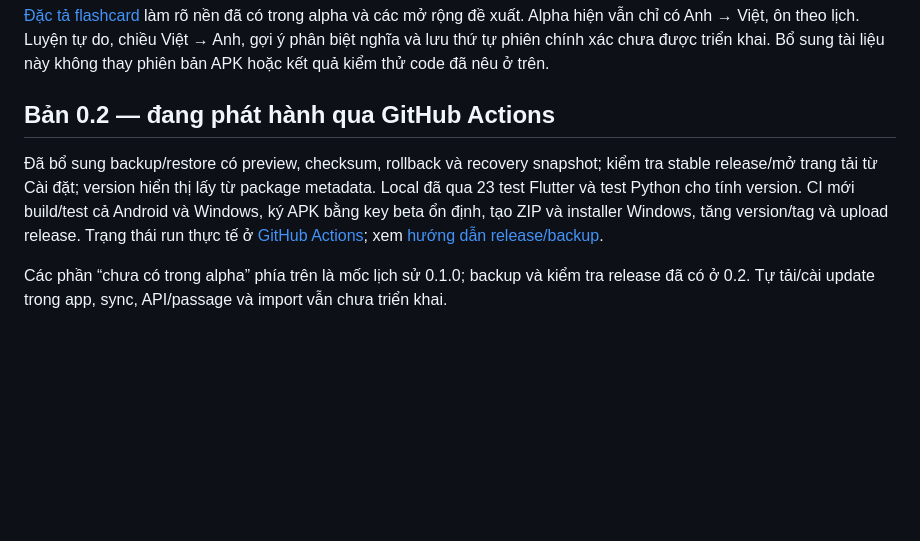
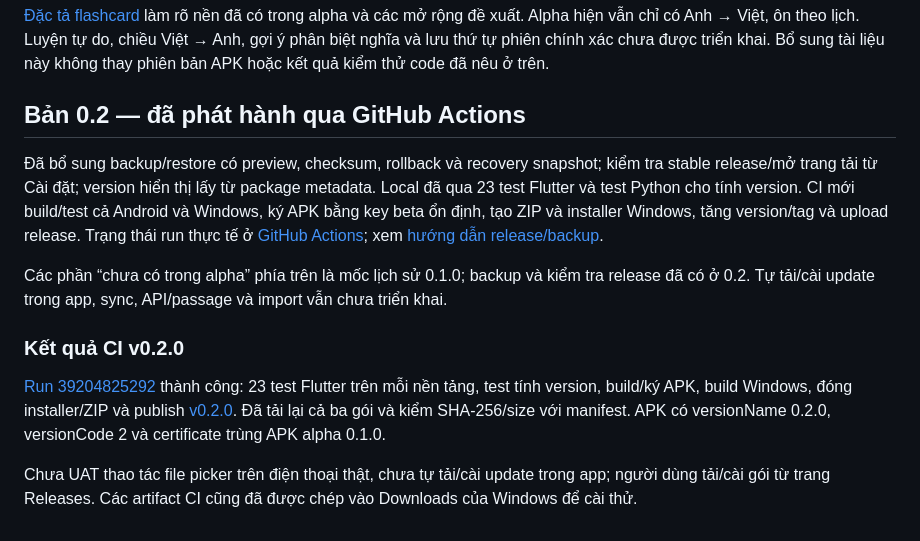
Before and after one commit to chimsedibui/vocabapp, a Markdown page: docs/10-implementation-status.md, the part around the change. Rendered like a GitHub page; blank space fills up the shorter version.

Commit message:
docs: record verified v0.2.0 CI release and signing compatibility

```diff
--- a/docs/10-implementation-status.md
+++ b/docs/10-implementation-status.md
@@ -57,8 +57,14 @@ Artifact và dữ liệu runtime được ignore trong Git. Script `scripts/buil
 
 [Đặc tả flashcard](11-flashcards.md) làm rõ nền đã có trong alpha và các mở rộng đề xuất. Alpha hiện vẫn chỉ có Anh → Việt, ôn theo lịch. Luyện tự do, chiều Việt → Anh, gợi ý phân biệt nghĩa và lưu thứ tự phiên chính xác chưa được triển khai. Bổ sung tài liệu này không thay phiên bản APK hoặc kết quả kiểm thử code đã nêu ở trên.
 
-## Bản 0.2 — đang phát hành qua GitHub Actions
+## Bản 0.2 — đã phát hành qua GitHub Actions
 
 Đã bổ sung backup/restore có preview, checksum, rollback và recovery snapshot; kiểm tra stable release/mở trang tải từ Cài đặt; version hiển thị lấy từ package metadata. Local đã qua 23 test Flutter và test Python cho tính version. CI mới build/test cả Android và Windows, ký APK bằng key beta ổn định, tạo ZIP và installer Windows, tăng version/tag và upload release. Trạng thái run thực tế ở [GitHub Actions](https://github.com/chimsedibui/vocabapp/actions); xem [hướng dẫn release/backup](12-releases-and-backups.md).
 
 Các phần “chưa có trong alpha” phía trên là mốc lịch sử 0.1.0; backup và kiểm tra release đã có ở 0.2. Tự tải/cài update trong app, sync, API/passage và import vẫn chưa triển khai.
+
+### Kết quả CI v0.2.0
+
+[Run 39204825292](https://github.com/chimsedibui/vocabapp/actions/runs/39204825292) thành công: 23 test Flutter trên mỗi nền tảng, test tính version, build/ký APK, build Windows, đóng installer/ZIP và publish [v0.2.0](https://github.com/chimsedibui/vocabapp/releases/tag/v0.2.0). Đã tải lại cả ba gói và kiểm SHA-256/size với manifest. APK có versionName 0.2.0, versionCode 2 và certificate trùng APK alpha 0.1.0.
+
+Chưa UAT thao tác file picker trên điện thoại thật, chưa tự tải/cài update trong app; người dùng tải/cài gói từ trang Releases. Các artifact CI cũng đã được chép vào Downloads của Windows để cài thử.
```
Also changed, not shown: docs/12-releases-and-backups.md (+4 -0 lines).
